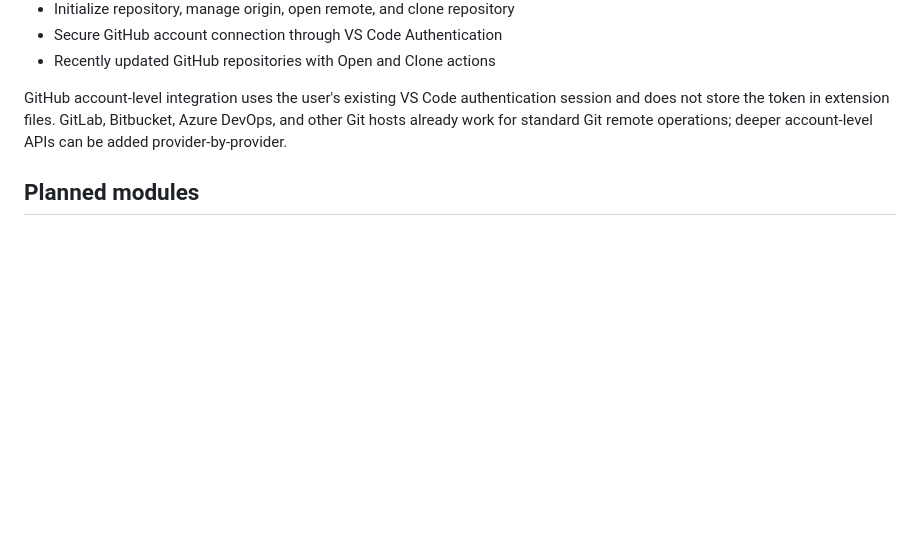
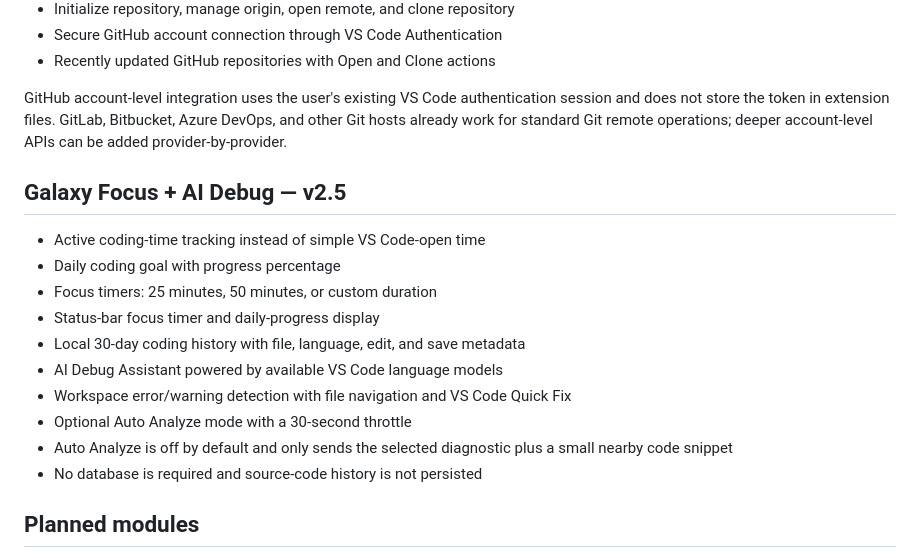
Before and after one commit to gitwithmasum/VS-Code-Command-Center, a Markdown page: README.md, the part around the change. GitHub-like rendering; blank space fills up the shorter version.

Commit message:
docs: document v2.5 focus and AI debug

```diff
--- a/README.md
+++ b/README.md
@@ -93,6 +93,19 @@ The AI HUD only prepares context and copies prompts locally. It does not send pr
 
 GitHub account-level integration uses the user's existing VS Code authentication session and does not store the token in extension files. GitLab, Bitbucket, Azure DevOps, and other Git hosts already work for standard Git remote operations; deeper account-level APIs can be added provider-by-provider.
 
+## Galaxy Focus + AI Debug — v2.5
+
+- Active coding-time tracking instead of simple VS Code-open time
+- Daily coding goal with progress percentage
+- Focus timers: 25 minutes, 50 minutes, or custom duration
+- Status-bar focus timer and daily-progress display
+- Local 30-day coding history with file, language, edit, and save metadata
+- AI Debug Assistant powered by available VS Code language models
+- Workspace error/warning detection with file navigation and VS Code Quick Fix
+- Optional Auto Analyze mode with a 30-second throttle
+- Auto Analyze is off by default and only sends the selected diagnostic plus a small nearby code snippet
+- No database is required and source-code history is not persisted
+
 ## Planned modules
 
 - Project Launcher
```
